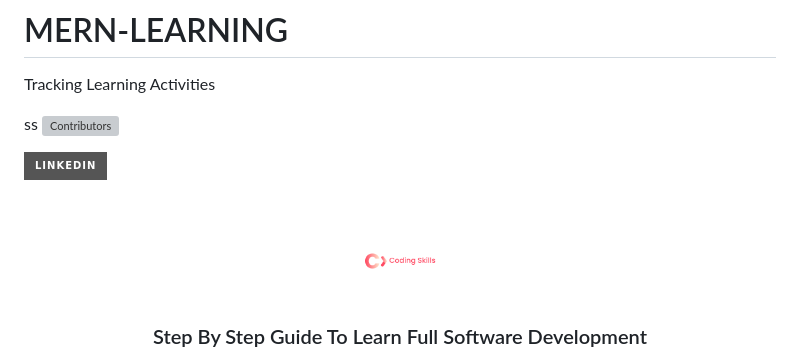
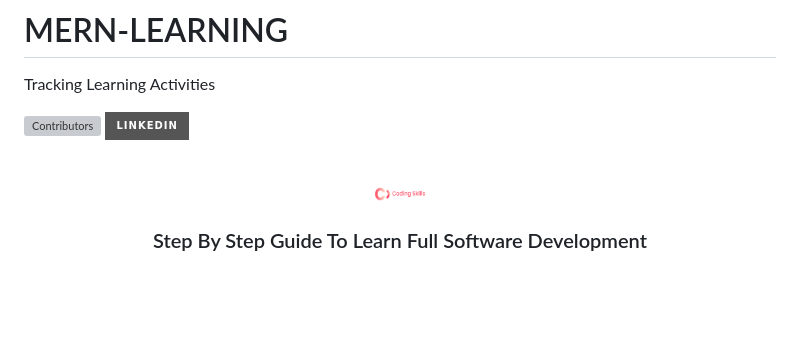
Before and after one commit to madehuge/MERN-LEARNING, a Markdown page: README.md, the part around the change printed below. Rendered like a GitHub page; pictures changed too: images/Logo.png; badges without logos; blank space fills up the shorter version; grey boxes are pictures that could not be loaded.

```diff
--- a/README.md
+++ b/README.md
@@ -4,15 +4,13 @@ Tracking Learning Activities
 
 <a id="scroll-top"></a>
 
-ss
 [![Contributors][contributors-shield]][contributors-url]
+[![LinkedIn][linkedin-shield]][linkedin-url]
 
 <!-- [![Forks][forks-shield]][forks-url]
 [![Stargazers][stars-shield]][stars-url]
 [![Issues][issues-shield]][issues-url]
 [![MIT License][license-shield]][license-url] -->
-
-[![LinkedIn][linkedin-shield]][linkedin-url]
 
 <!-- PROJECT LOGO -->
 <br />
```
Also changed, not shown: other parts of README.md (+1 -5 lines).
